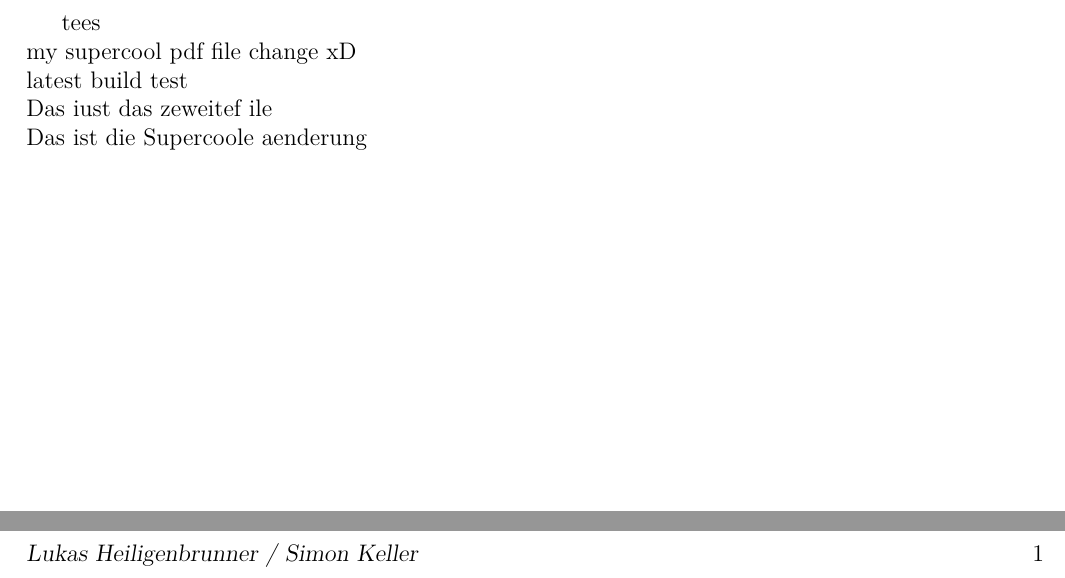
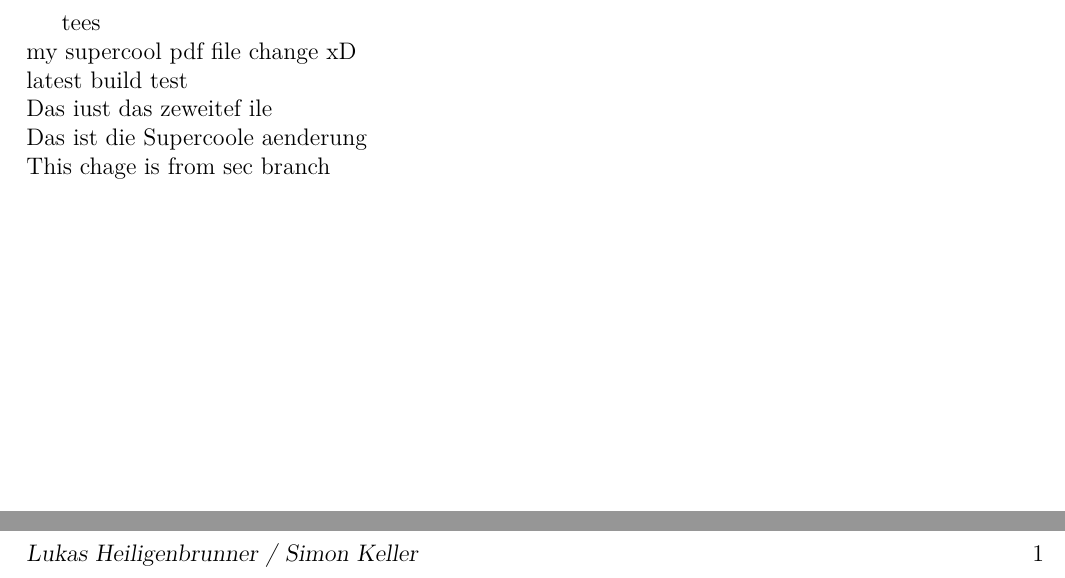
Before and after one commit to Lukas-Heiligenbrunner/LatexActionTest, a LaTeX document (main.tex, which reads sec.tex): two parts of the page, joined at a grey line, cut so that both start at the same text. Compiled offline with pdfLaTeX.

Commit message:
sec branch change

```diff
--- a/sec.tex
+++ b/sec.tex
@@ -1,2 +1,3 @@
 Das iust das zeweitef ile \\
-Das ist die Supercoole aenderung
+Das ist die Supercoole aenderung \\
+This chage is from sec branch \\
```
